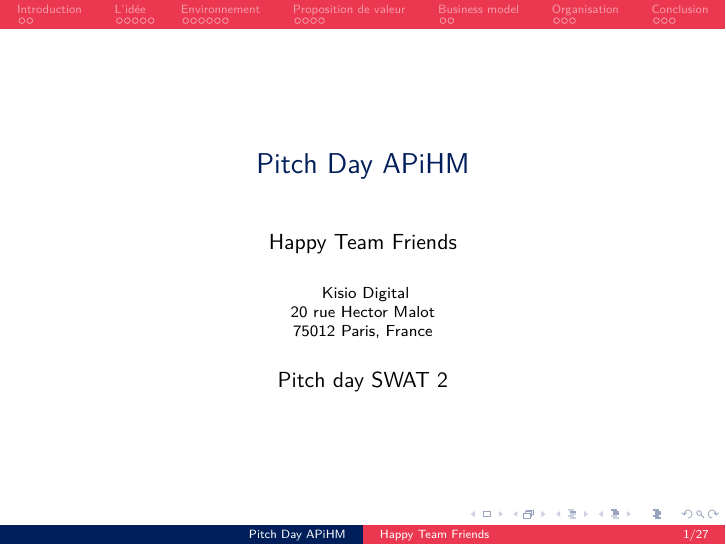
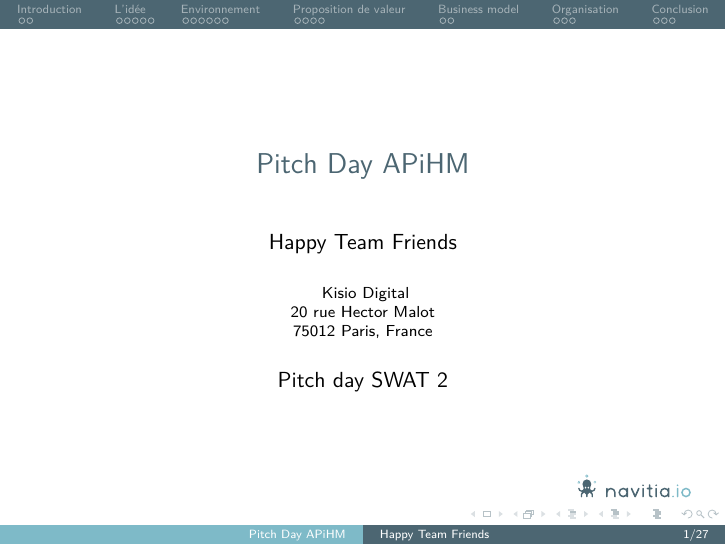
Before and after one commit to ZoeBrunet/pitch_isochrones, LaTeX slides (pitch-day-apihm.tex): page 1 of 27. Compiled offline with pdfLaTeX.

Commit message:
charte navitia.io

```diff
--- a/pitch-day-apihm.tex
+++ b/pitch-day-apihm.tex
@@ -3,12 +3,12 @@
 
 \mode<presentation>
 {
-  \definecolor{ctpred}{RGB}{0,30,90}
-  \definecolor{ctporange}{RGB}{235,55,80}
+  \definecolor{navitialight}{RGB}{126,186,200}
+  \definecolor{navitiadark}{RGB}{76,102,114}
 
   \useoutertheme[subsection=false]{miniframes}
   %%\useoutertheme[footline=authortitle]{miniframes}
-  \usecolortheme[named=ctpred]{structure}
+  \usecolortheme[named=navitiadark]{structure}
   %%\usecolortheme{dolphin}
   \usecolortheme{orchid}
   \useinnertheme{circles}
@@ -32,10 +32,10 @@
     \vskip0pt%
   }
 
-  \setbeamercolor{palette primary}{fg=white,bg=ctporange}
-  \setbeamercolor{palette secondary}{fg=white,bg=ctpred}
-  \setbeamercolor{palette tertiary}{fg=white,bg=ctporange}
-  \setbeamercolor{palette quaternary}{fg=white,bg=ctpred}
+  \setbeamercolor{palette primary}{fg=white,bg=navitiadark}
+  \setbeamercolor{palette secondary}{fg=white,bg=navitialight}
+  \setbeamercolor{palette tertiary}{fg=white,bg=navitiadark}
+  \setbeamercolor{palette quaternary}{fg=white,bg=navitialight}
 }
 
 \mode<handout>
@@ -80,8 +80,8 @@
 %% If you have a file called "university-logo-filename.xxx", where xxx
 %% is a graphic format that can be processed by latex or pdflatex,
 %% resp., then you can add a logo as follows:
-%\pgfdeclareimage[width=.2\linewidth]{logo}{images/canaltp}
-%\logo{\pgfuseimage{logo}\hspace{.04\linewidth}}
+\pgfdeclareimage[width=.2\linewidth]{logo}{images/logo_nio}
+\logo{\pgfuseimage{logo}\hspace{.04\linewidth}}
 
 
 %% Delete this, if you do not want the table of contents to pop up at
```
Also changed, not shown: images/logo_nio.pdf (added).
